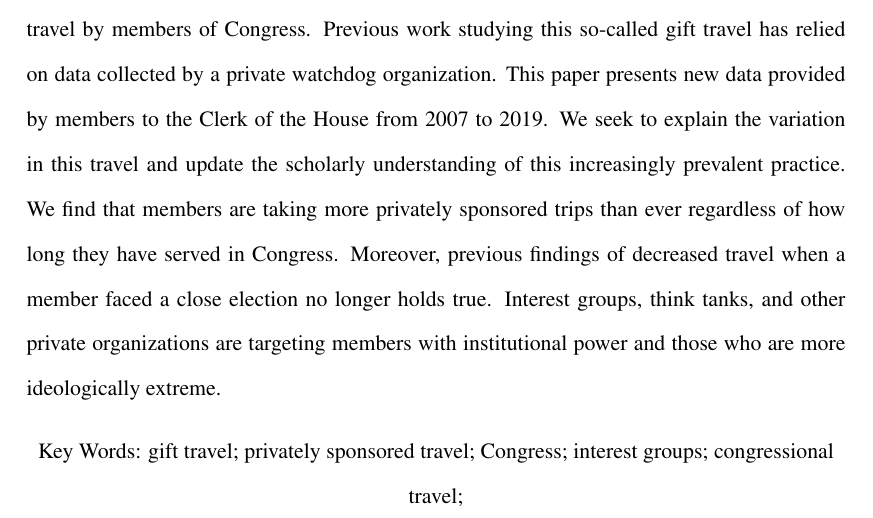
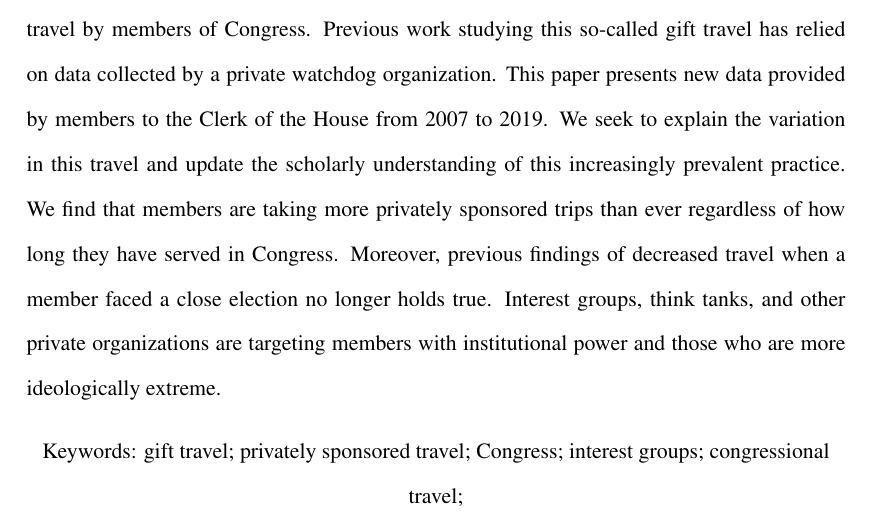
Before and after one commit to GaseousClay/Gift-Travel, a LaTeX document (GT-APR.tex): part of page 2 of 18, cut so that both start at the same text. Compiled offline with pdfLaTeX.

Commit message:
"key words" to "keywords"

```diff
--- a/GT-APR.tex
+++ b/GT-APR.tex
@@ -52,7 +52,7 @@
 
 \newpage
 \abstract{Scholars have long sought to shed light on the ways in which interest groups influence might manifest itself. One significantly understudied avenue is that of privately sponsored travel by members of Congress. Previous work studying this so-called gift travel has relied on data collected by a private watchdog organization. This paper presents new data provided by members to the Clerk of the House from 2007 to 2019. We seek to explain the variation in this travel and update the scholarly understanding of this increasingly prevalent practice. We find that members are taking more privately sponsored trips than ever regardless of how long they have served in Congress. Moreover, previous findings of decreased travel when a member faced a close election no longer holds true. Interest groups, think tanks, and other private organizations are targeting members with institutional power and those who are more ideologically extreme.}
-\begin{center} Key Words: gift travel; privately sponsored travel; Congress; interest groups; congressional travel; \end{center}
+\begin{center} Keywords: gift travel; privately sponsored travel; Congress; interest groups; congressional travel; \end{center}
 \thispagestyle{empty}
 
 \newpage
```
